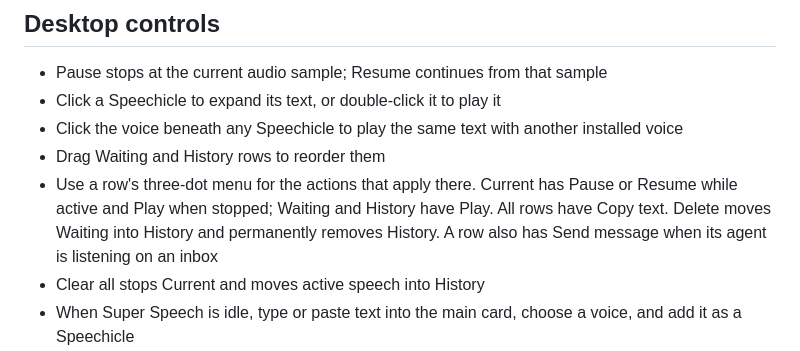
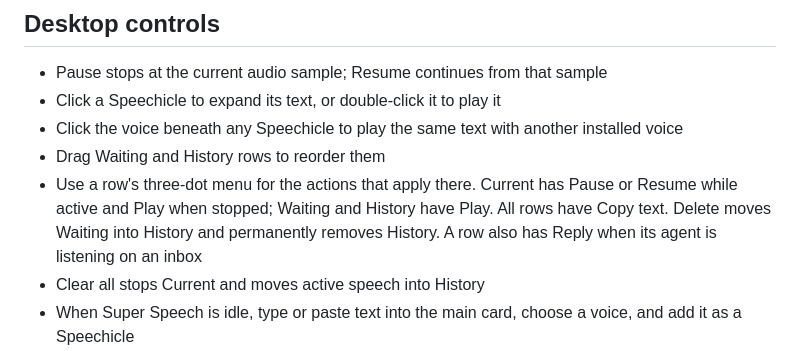
Before and after one commit to reasonmethis/super-speech, a Markdown page: README.md, the part around the change. GitHub-like rendering.

Commit message:
docs: describe the Reply action

```diff
--- a/README.md
+++ b/README.md
@@ -57,7 +57,7 @@ same Queue and playback implementation.
 - Use a row's three-dot menu for the actions that apply there. Current has
   Pause or Resume while active and Play when stopped; Waiting and History have
   Play. All rows have Copy text. Delete moves Waiting into History and
-  permanently removes History. A row also has Send message when its agent is
+  permanently removes History. A row also has Reply when its agent is
   listening on an inbox
 - Clear all stops Current and moves active speech into History
 - When Super Speech is idle, type or paste text into the main card, choose a
```
